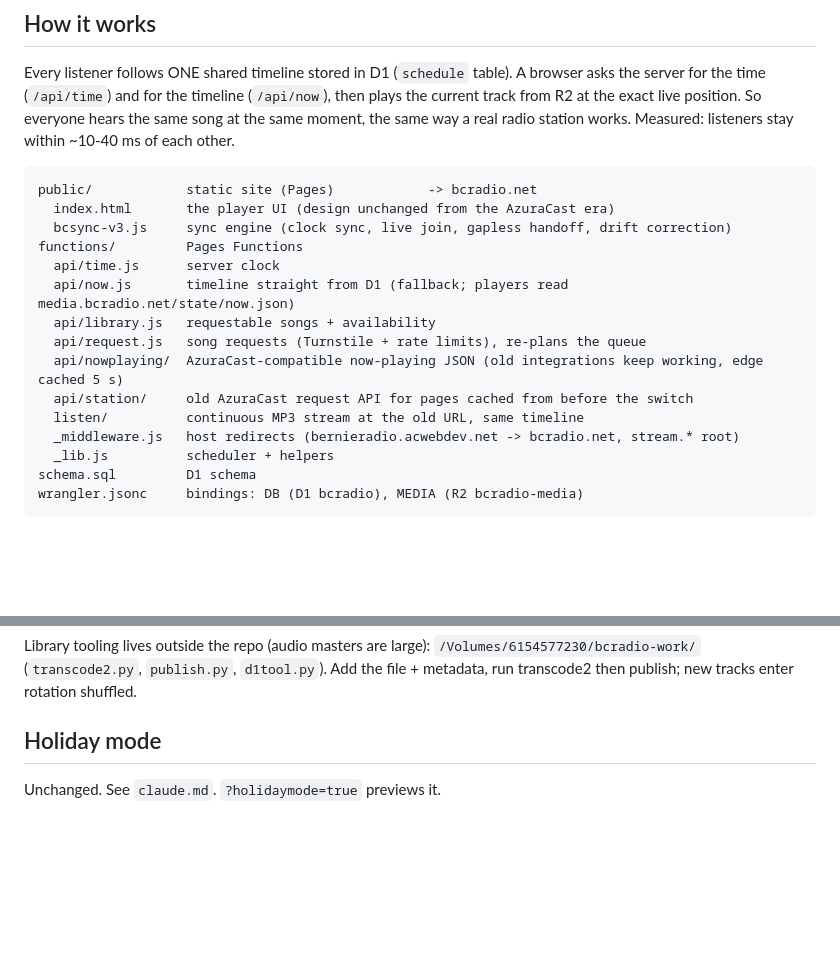
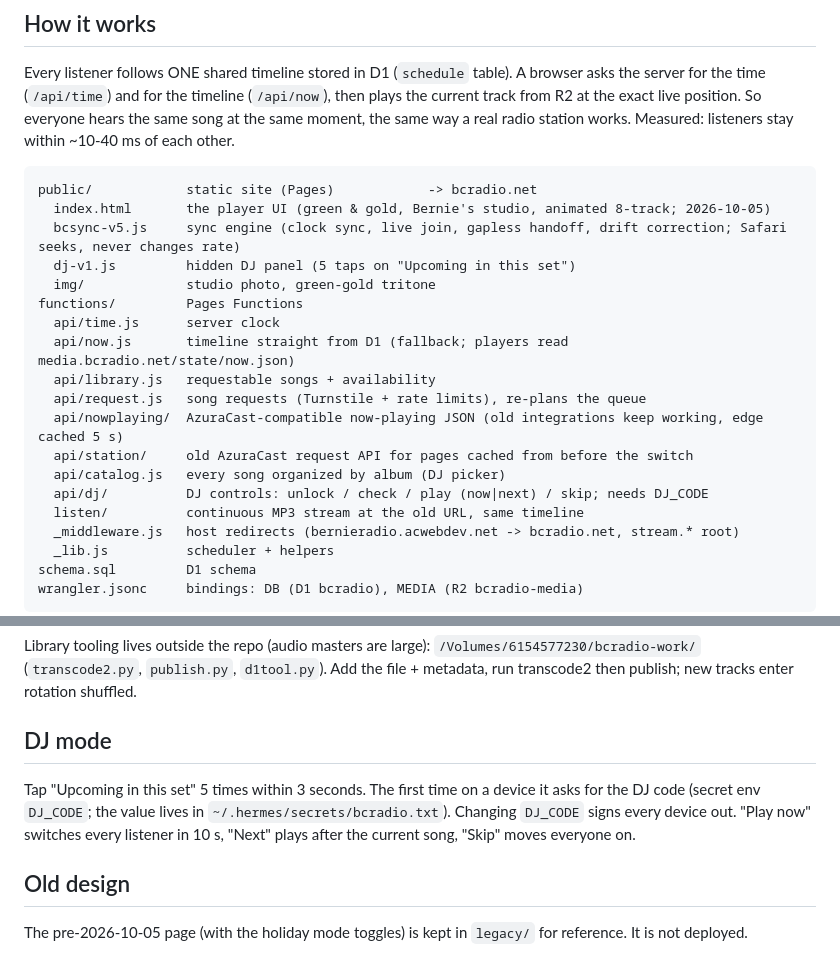
Before and after one commit to abchiaravalle/berniefm, a Markdown page: README.md, 2 parts joined by grey strips. Drawn GitHub-style; blank space fills up the shorter version.

Commit message:
README: DJ mode, redesign, engine v5

````diff
--- a/README.md
+++ b/README.md
@@ -12,8 +12,10 @@ within ~10-40 ms of each other.
 
 ```
 public/            static site (Pages)            -> bcradio.net
-  index.html       the player UI (design unchanged from the AzuraCast era)
-  bcsync-v3.js     sync engine (clock sync, live join, gapless handoff, drift correction)
+  index.html       the player UI (green & gold, Bernie's studio, animated 8-track; 2026-10-05)
+  bcsync-v5.js     sync engine (clock sync, live join, gapless handoff, drift correction; Safari seeks, never changes rate)
+  dj-v1.js         hidden DJ panel (5 taps on "Upcoming in this set")
+  img/             studio photo, green-gold tritone
 functions/         Pages Functions
   api/time.js      server clock
   api/now.js       timeline straight from D1 (fallback; players read media.bcradio.net/state/now.json)
@@ -21,6 +23,8 @@ functions/         Pages Functions
   api/request.js   song requests (Turnstile + rate limits), re-plans the queue
   api/nowplaying/  AzuraCast-compatible now-playing JSON (old integrations keep working, edge cached 5 s)
   api/station/     old AzuraCast request API for pages cached from before the switch
+  api/catalog.js   every song organized by album (DJ picker)
+  api/dj/          DJ controls: unlock / check / play (now|next) / skip; needs DJ_CODE
   listen/          continuous MP3 stream at the old URL, same timeline
   _middleware.js   host redirects (bernieradio.acwebdev.net -> bcradio.net, stream.* root)
   _lib.js          scheduler + helpers
@@ -79,5 +83,12 @@ Library tooling lives outside the repo (audio masters are large):
 `/Volumes/6154577230/bcradio-work/` (`transcode2.py`, `publish.py`, `d1tool.py`).
 Add the file + metadata, run transcode2 then publish; new tracks enter rotation shuffled.
 
-## Holiday mode
-Unchanged. See `claude.md`. `?holidaymode=true` previews it.
+## DJ mode
+Tap "Upcoming in this set" 5 times within 3 seconds. The first time on a device it asks
+for the DJ code (secret env `DJ_CODE`; the value lives in `~/.hermes/secrets/bcradio.txt`).
+Changing `DJ_CODE` signs every device out. "Play now" switches every listener in 10 s,
+"Next" plays after the current song, "Skip" moves everyone on.
+
+## Old design
+The pre-2026-10-05 page (with the holiday mode toggles) is kept in `legacy/` for reference.
+It is not deployed.
````
